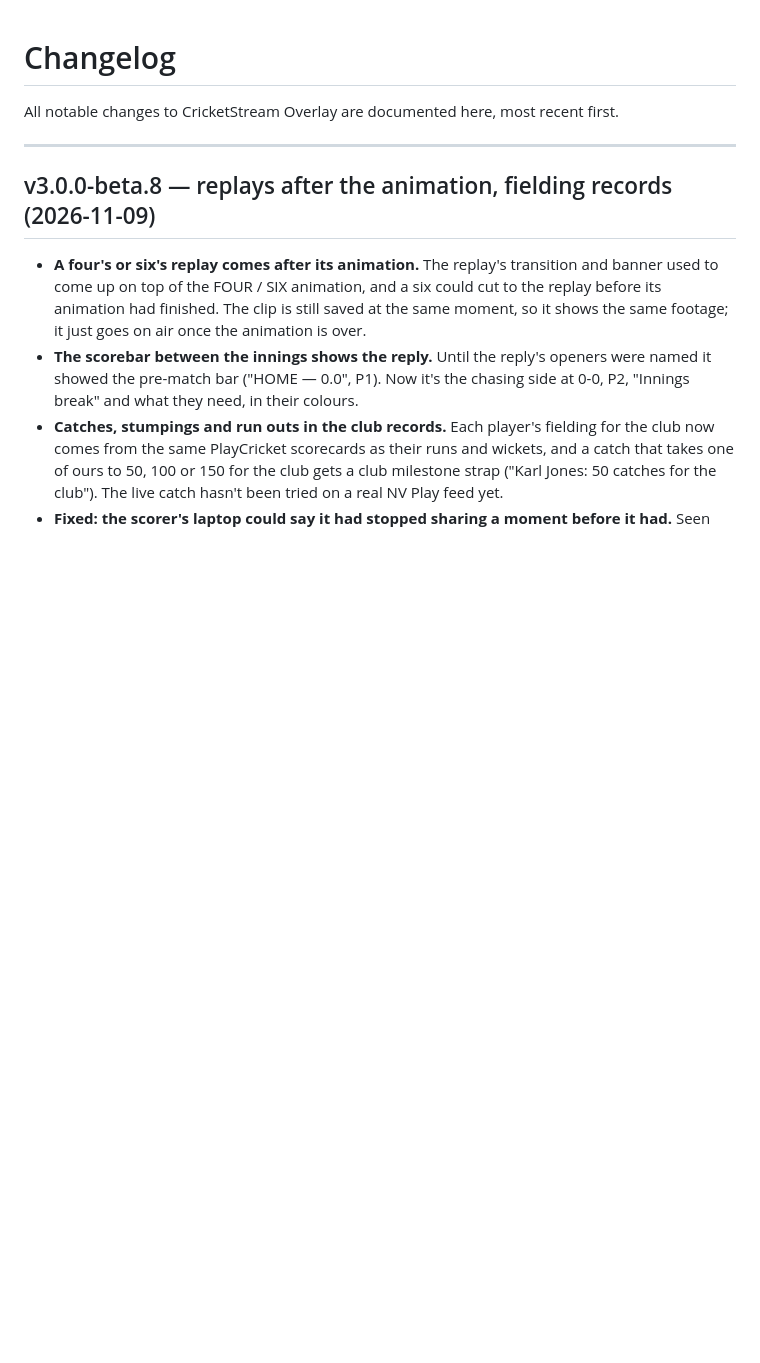
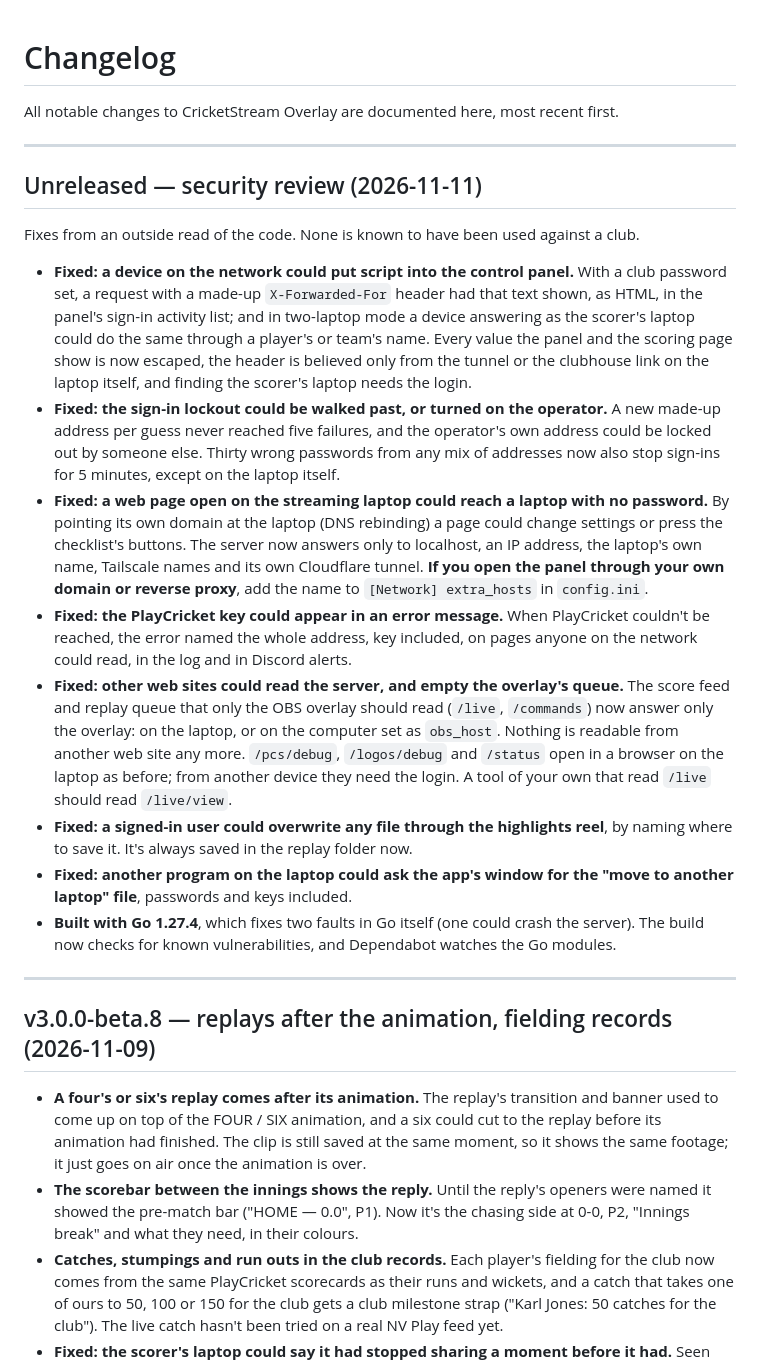
Before and after one commit to BridestoweBelstoneCC/Cricket-Live-Stream, a Markdown page: CHANGELOG.md, the part around the change. Rendered like a GitHub page; blank space fills up the shorter version.

Commit message:
Document the security review fixes
Co-Authored-By: Claude Fable 5.2 <noreply@anthropic.com>

```diff
--- a/CHANGELOG.md
+++ b/CHANGELOG.md
@@ -1,6 +1,46 @@
 # Changelog
 
 All notable changes to CricketStream Overlay are documented here, most recent first.
+
+---
+
+## Unreleased — security review (2026-11-11)
+
+Fixes from an outside read of the code. None is known to have been used against a club.
+
+- **Fixed: a device on the network could put script into the control panel.** With a club
+  password set, a request with a made-up `X-Forwarded-For` header had that text shown, as
+  HTML, in the panel's sign-in activity list; and in two-laptop mode a device answering as
+  the scorer's laptop could do the same through a player's or team's name. Every value the
+  panel and the scoring page show is now escaped, the header is believed only from the
+  tunnel or the clubhouse link on the laptop itself, and finding the scorer's laptop needs
+  the login.
+- **Fixed: the sign-in lockout could be walked past, or turned on the operator.** A new
+  made-up address per guess never reached five failures, and the operator's own address
+  could be locked out by someone else. Thirty wrong passwords from any mix of addresses now
+  also stop sign-ins for 5 minutes, except on the laptop itself.
+- **Fixed: a web page open on the streaming laptop could reach a laptop with no password.**
+  By pointing its own domain at the laptop (DNS rebinding) a page could change settings or
+  press the checklist's buttons. The server now answers only to localhost, an IP address,
+  the laptop's own name, Tailscale names and its own Cloudflare tunnel. **If you open the
+  panel through your own domain or reverse proxy**, add the name to `[Network] extra_hosts`
+  in `config.ini`.
+- **Fixed: the PlayCricket key could appear in an error message.** When PlayCricket couldn't
+  be reached, the error named the whole address, key included, on pages anyone on the
+  network could read, in the log and in Discord alerts.
+- **Fixed: other web sites could read the server, and empty the overlay's queue.** The
+  score feed and replay queue that only the OBS overlay should read (`/live`, `/commands`)
+  now answer only the overlay: on the laptop, or on the computer set as `obs_host`. Nothing
+  is readable from another web site any more. `/pcs/debug`, `/logos/debug` and `/status`
+  open in a browser on the laptop as before; from another device they need the login. A
+  tool of your own that read `/live` should read `/live/view`.
+- **Fixed: a signed-in user could overwrite any file through the highlights reel**, by
+  naming where to save it. It's always saved in the replay folder now.
+- **Fixed: another program on the laptop could ask the app's window for the "move to
+  another laptop" file**, passwords and keys included.
+- **Built with Go 1.27.4**, which fixes two faults in Go itself (one could crash the
+  server). The build now checks for known vulnerabilities, and Dependabot watches the Go
+  modules.
 
 ---
 
```
Also changed, not shown: ARCHITECTURE.md (+18 -4 lines), CLAUDE.md (+21 -2 lines).
